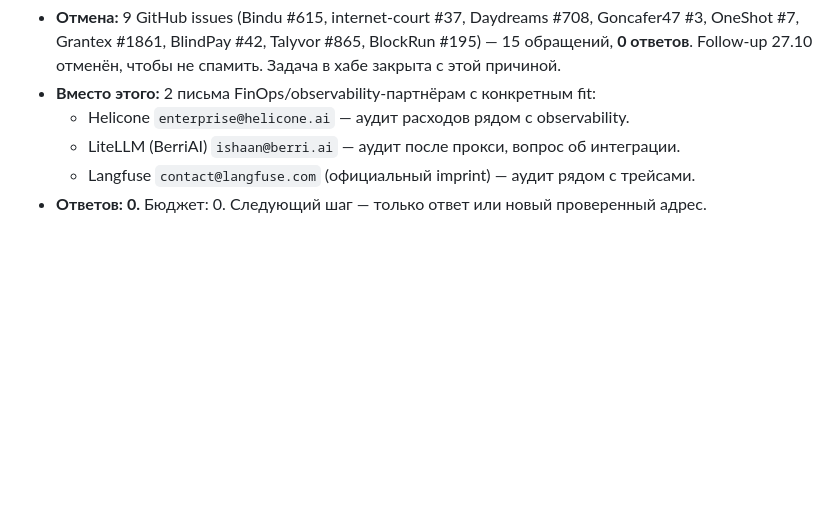
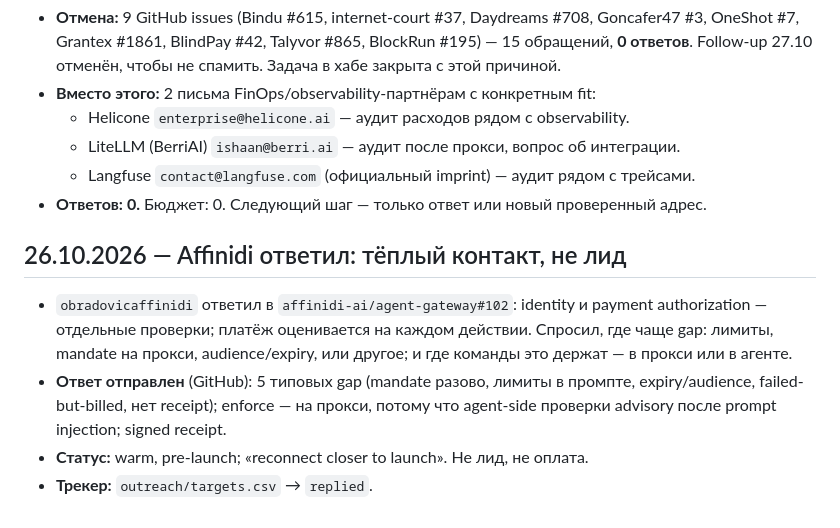
Before and after one commit to mrpkk/agent-trust-scan, a Markdown page: PROGRESS.md, the part around the change. Drawn GitHub-style; blank space fills up the shorter version.

Commit message:
docs(progress): Affinidi replied, answered

```diff
--- a/PROGRESS.md
+++ b/PROGRESS.md
@@ -326,3 +326,15 @@
   - LiteLLM (BerriAI) `ishaan@berri.ai` — аудит после прокси, вопрос об интеграции.
   - Langfuse `contact@langfuse.com` (официальный imprint) — аудит рядом с трейсами.
 - **Ответов: 0.** Бюджет: 0. Следующий шаг — только ответ или новый проверенный адрес.
+
+## 26.10.2026 — Affinidi ответил: тёплый контакт, не лид
+
+- `obradovicaffinidi` ответил в `affinidi-ai/agent-gateway#102`: identity и payment
+  authorization — отдельные проверки; платёж оценивается на каждом действии.
+  Спросил, где чаще gap: лимиты, mandate на прокси, audience/expiry, или другое;
+  и где команды это держат — в прокси или в агенте.
+- **Ответ отправлен** (GitHub): 5 типовых gap (mandate разово, лимиты в промпте,
+  expiry/audience, failed-but-billed, нет receipt); enforce — на прокси, потому что
+  agent-side проверки advisory после prompt injection; signed receipt.
+- **Статус:** warm, pre-launch; «reconnect closer to launch». Не лид, не оплата.
+- **Трекер:** `outreach/targets.csv` → `replied`.
```
